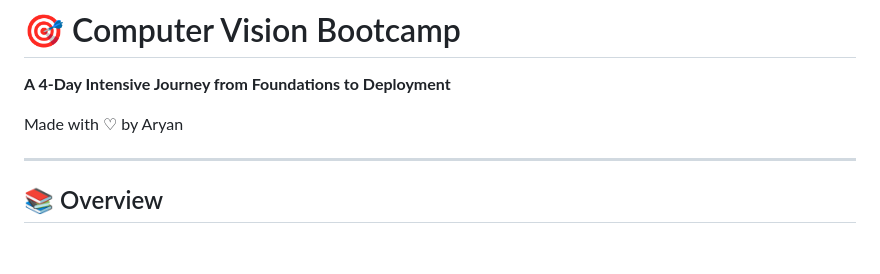
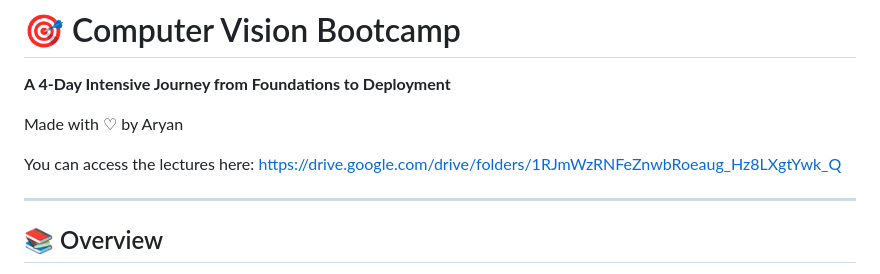
Before and after one commit to aryannzzz/Teaching-CV, a Markdown page: README.md, the part around the change. Drawn GitHub-style; blank space fills up the shorter version.

```diff
--- a/README.md
+++ b/README.md
@@ -2,6 +2,8 @@
 **A 4-Day Intensive Journey from Foundations to Deployment**
 
 Made with ♡ by Aryan
+
+You can access the lectures here: https://drive.google.com/drive/folders/1RJmWzRNFeZnwbRoeaug_Hz8LXgtYwk_Q
 
 ---
 
```
